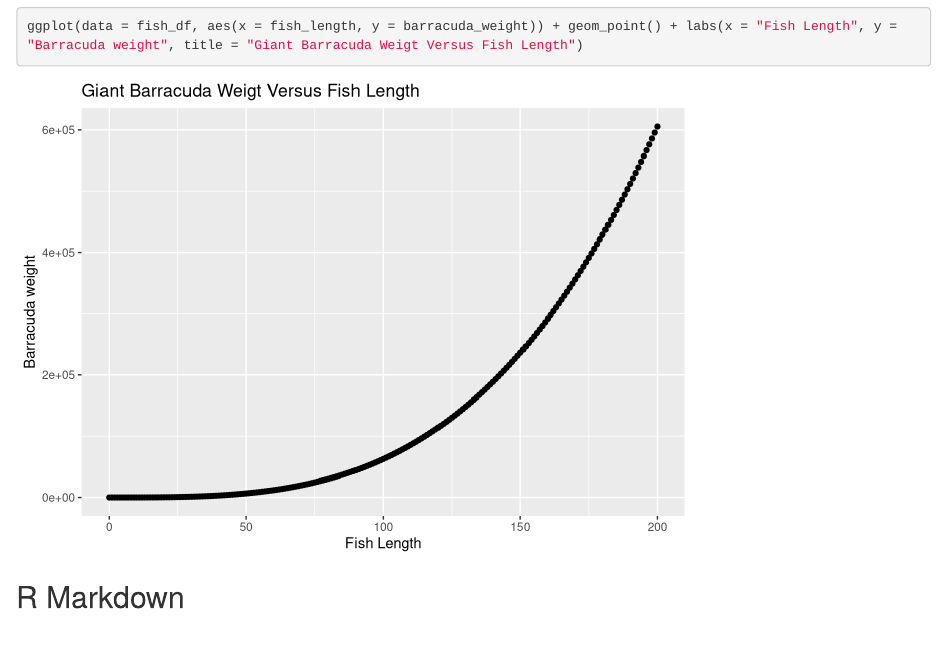
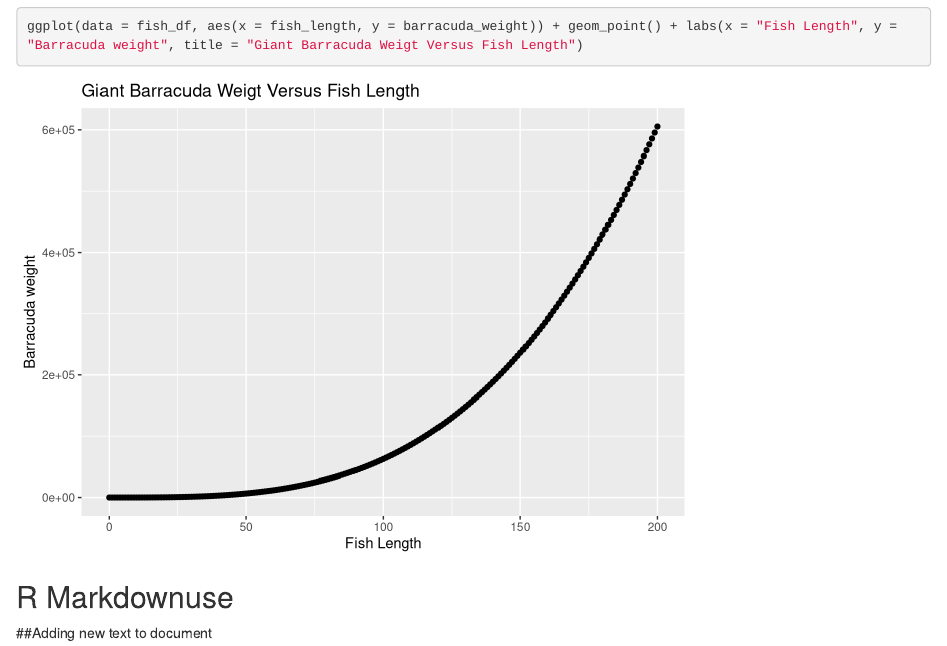
Before and after one commit to RyanMunnikhuis/eds-212-day-1, an R Markdown document (fish-length-weight.Rmd): the page in a window 1100 px wide, from 830 px down. Rendered offline with R 4.5, knitr and Pandoc, with nearby package versions.

Commit message:
Added new text.

````diff
--- a/fish-length-weight.Rmd
+++ b/fish-length-weight.Rmd
@@ -57,4 +57,6 @@ ggplot(data = fish_df, aes(x = fish_length, y = barracuda_weight)) + geom_point(
 ```
 
 
-## R Markdown
+## R Markdownuse
+
+##Adding new text to document
````
Also changed, not shown: fish-length-weight.html.
